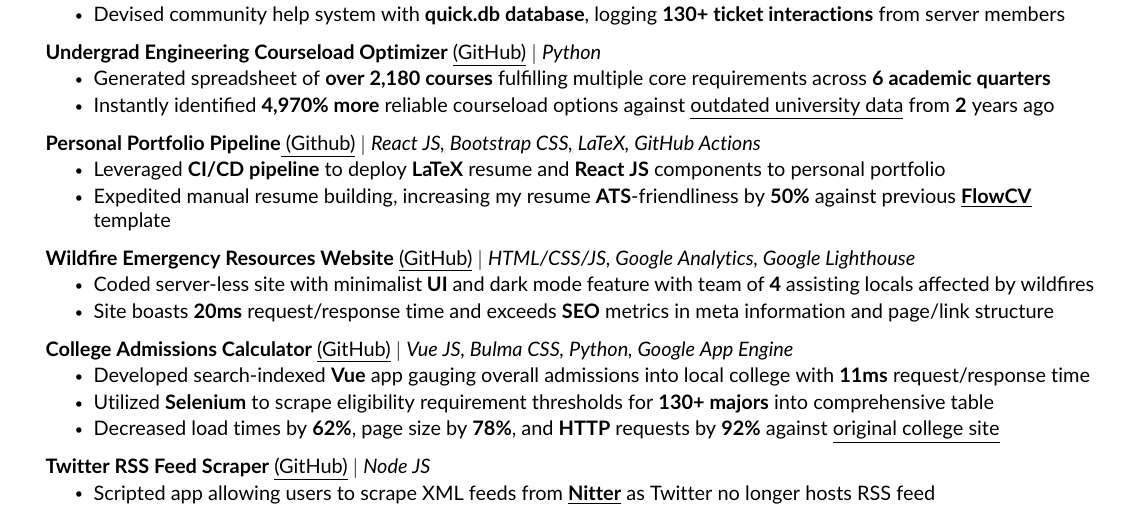
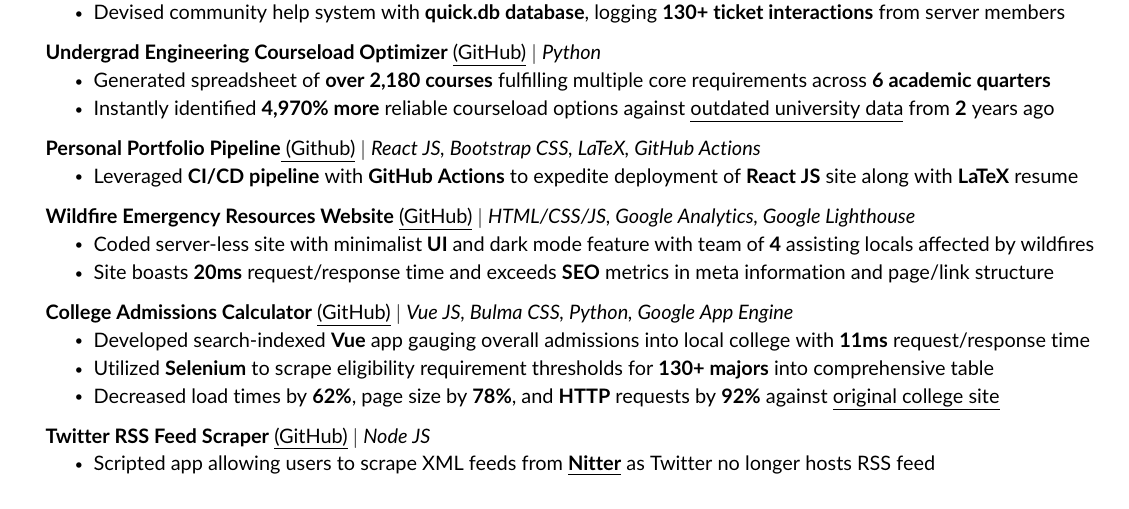
Before and after one commit to JAVAB3ANS/portfolio, a LaTeX CV (resume.tex, which reads resume/projects.tex): part of the page, cut so that both start at the same text. Compiled offline with pdfLaTeX.

Commit message:
Update projects.tex

```diff
--- a/resume/projects.tex
+++ b/resume/projects.tex
@@ -22,8 +22,7 @@
     \resumeProjectHeading
         {\textbf{Personal Portfolio Pipeline}{\href{https://github.com/JAVAB3ANS/portfolio}{\underline{ (Github)}}} $|$ \emph{React JS, Bootstrap CSS, LaTeX, GitHub Actions}}{}
         \resumeItemListStart
-         \resumeItem{Leveraged \textbf{CI/CD pipeline} to deploy \textbf{LaTeX} resume and \textbf{React JS} components to personal portfolio}
-         \resumeItem{Expedited manual resume building, increasing my resume \textbf{ATS}-friendliness by \textbf{50\%} against previous \href{https://flowcv.com/}{\underline{\textbf{FlowCV}}} template}
+         \resumeItem{Leveraged \textbf{CI/CD pipeline} with \textbf{GitHub Actions} to expedite deployment of \textbf{React JS} site along with \textbf{LaTeX} resume}
         \resumeItemListEnd
         \resumeProjectHeading
           {\textbf{Wildfire Emergency Resources Website} {\href{https://github.com/dotimothy/scucomplexfires}{\underline{(GitHub)}}} $|$ \emph{HTML/CSS/JS, Google Analytics, Google Lighthouse}}{}
```
